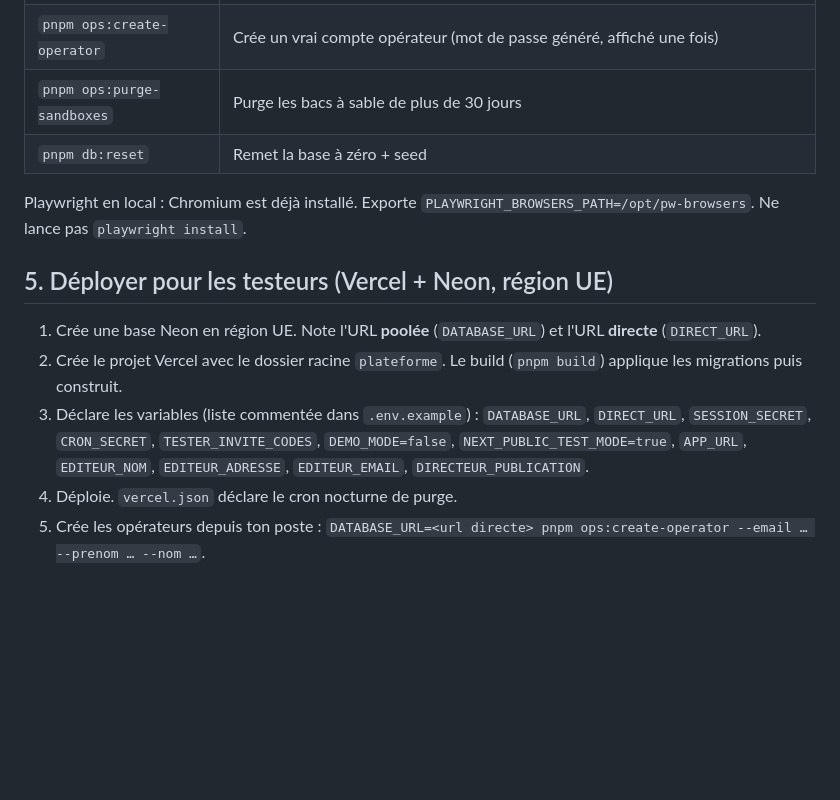
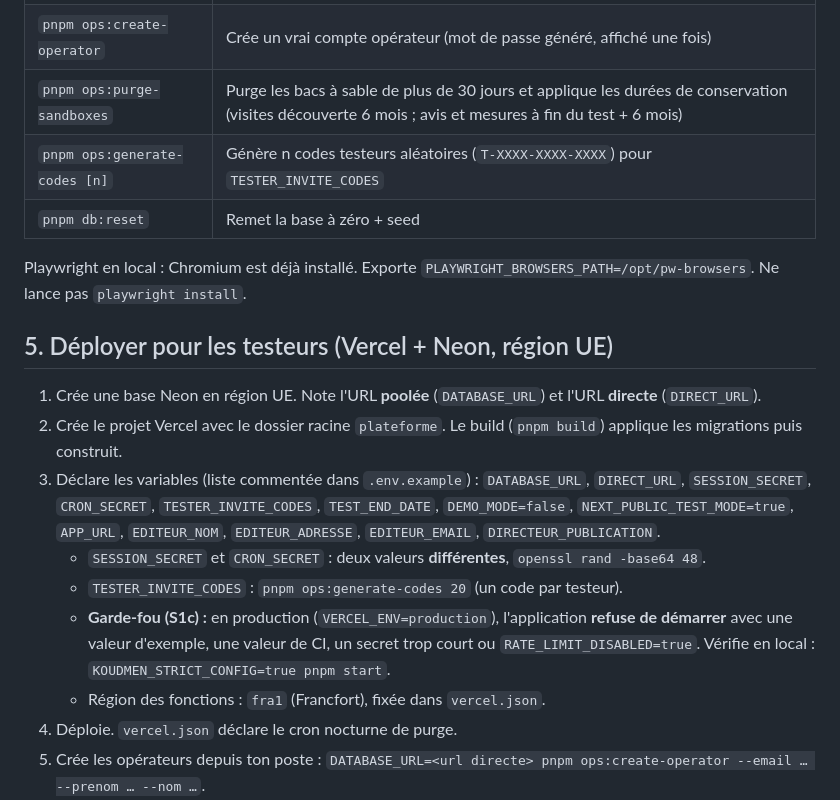
Before and after one commit to abbo-benhamid/Jarvis, a Markdown page: plateforme/README.md, the part around the change. Drawn GitHub-style; blank space fills up the shorter version.

```diff
--- a/plateforme/README.md
+++ b/plateforme/README.md
@@ -66,7 +66,8 @@ Application web Next.js full-stack (App Router, Server Actions, Prisma, PostgreS
 | `pnpm db:deploy` | Applique les migrations (CI, prod) |
 | `pnpm db:seed` | Recrée les données de démo (refuse si `DEMO_MODE` != `true`) |
 | `pnpm ops:create-operator` | Crée un vrai compte opérateur (mot de passe généré, affiché une fois) |
-| `pnpm ops:purge-sandboxes` | Purge les bacs à sable de plus de 30 jours |
+| `pnpm ops:purge-sandboxes` | Purge les bacs à sable de plus de 30 jours et applique les durées de conservation (visites découverte 6 mois ; avis et mesures à fin du test + 6 mois) |
+| `pnpm ops:generate-codes [n]` | Génère n codes testeurs aléatoires (`T-XXXX-XXXX-XXXX`) pour `TESTER_INVITE_CODES` |
 | `pnpm db:reset` | Remet la base à zéro + seed |
 
 Playwright en local : Chromium est déjà installé. Exporte `PLAYWRIGHT_BROWSERS_PATH=/opt/pw-browsers`. Ne lance pas `playwright install`.
@@ -75,7 +76,11 @@ Playwright en local : Chromium est déjà installé. Exporte `PLAYWRIGHT_BROWSER
 
 1. Crée une base Neon en région UE. Note l'URL **poolée** (`DATABASE_URL`) et l'URL **directe** (`DIRECT_URL`).
 2. Crée le projet Vercel avec le dossier racine `plateforme`. Le build (`pnpm build`) applique les migrations puis construit.
-3. Déclare les variables (liste commentée dans `.env.example`) : `DATABASE_URL`, `DIRECT_URL`, `SESSION_SECRET`, `CRON_SECRET`, `TESTER_INVITE_CODES`, `DEMO_MODE=false`, `NEXT_PUBLIC_TEST_MODE=true`, `APP_URL`, `EDITEUR_NOM`, `EDITEUR_ADRESSE`, `EDITEUR_EMAIL`, `DIRECTEUR_PUBLICATION`.
+3. Déclare les variables (liste commentée dans `.env.example`) : `DATABASE_URL`, `DIRECT_URL`, `SESSION_SECRET`, `CRON_SECRET`, `TESTER_INVITE_CODES`, `TEST_END_DATE`, `DEMO_MODE=false`, `NEXT_PUBLIC_TEST_MODE=true`, `APP_URL`, `EDITEUR_NOM`, `EDITEUR_ADRESSE`, `EDITEUR_EMAIL`, `DIRECTEUR_PUBLICATION`.
+   - `SESSION_SECRET` et `CRON_SECRET` : deux valeurs **différentes**, `openssl rand -base64 48`.
+   - `TESTER_INVITE_CODES` : `pnpm ops:generate-codes 20` (un code par testeur).
+   - **Garde-fou (S1c) :** en production (`VERCEL_ENV=production`), l'application **refuse de démarrer** avec une valeur d'exemple, une valeur de CI, un secret trop court ou `RATE_LIMIT_DISABLED=true`. Vérifie en local : `KOUDMEN_STRICT_CONFIG=true pnpm start`.
+   - Région des fonctions : `fra1` (Francfort), fixée dans `vercel.json`.
 4. Déploie. `vercel.json` déclare le cron nocturne de purge.
 5. Crée les opérateurs depuis ton poste : `DATABASE_URL=<url directe> pnpm ops:create-operator --email … --prenom … --nom …`.
 6. Ne lance **jamais** `pnpm db:seed` sur la base des testeurs (il efface tout).
```
Also changed, not shown: docs/revues/backlog.md (added, +40 -0 lines), docs/tech/specification-mvp.md (+30 -1 lines).
